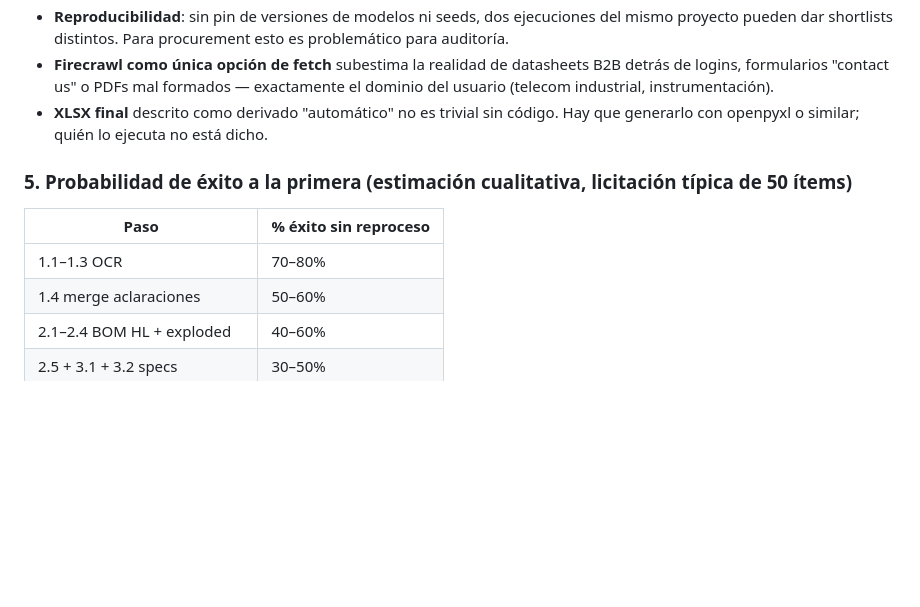
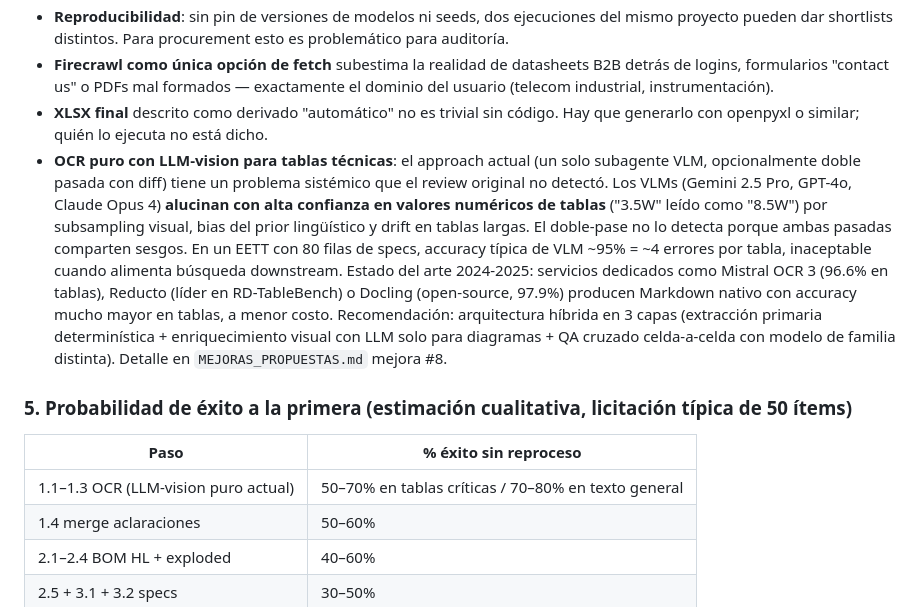
Before and after one commit to rmichelena/tender_workflows, a Markdown page: REVIEW_FRESH_EYES.md, the part around the change. GitHub-like rendering; blank space fills up the shorter version.

```diff
--- a/REVIEW_FRESH_EYES.md
+++ b/REVIEW_FRESH_EYES.md
@@ -39,12 +39,13 @@ El approach es razonable para el problema. La separación de canónico (JSON) vs
 - **Reproducibilidad**: sin pin de versiones de modelos ni seeds, dos ejecuciones del mismo proyecto pueden dar shortlists distintos. Para procurement esto es problemático para auditoría.
 - **Firecrawl como única opción de fetch** subestima la realidad de datasheets B2B detrás de logins, formularios "contact us" o PDFs mal formados — exactamente el dominio del usuario (telecom industrial, instrumentación).
 - **XLSX final** descrito como derivado "automático" no es trivial sin código. Hay que generarlo con openpyxl o similar; quién lo ejecuta no está dicho.
+- **OCR puro con LLM-vision para tablas técnicas**: el approach actual (un solo subagente VLM, opcionalmente doble pasada con diff) tiene un problema sistémico que el review original no detectó. Los VLMs (Gemini 2.5 Pro, GPT-4o, Claude Opus 4) **alucinan con alta confianza en valores numéricos de tablas** ("3.5W" leído como "8.5W") por subsampling visual, bias del prior lingüístico y drift en tablas largas. El doble-pase no lo detecta porque ambas pasadas comparten sesgos. En un EETT con 80 filas de specs, accuracy típica de VLM ~95% = ~4 errores por tabla, inaceptable cuando alimenta búsqueda downstream. Estado del arte 2024-2025: servicios dedicados como Mistral OCR 3 (96.6% en tablas), Reducto (líder en RD-TableBench) o Docling (open-source, 97.9%) producen Markdown nativo con accuracy mucho mayor en tablas, a menor costo. Recomendación: arquitectura híbrida en 3 capas (extracción primaria determinística + enriquecimiento visual con LLM solo para diagramas + QA cruzado celda-a-celda con modelo de familia distinta). Detalle en `MEJORAS_PROPUESTAS.md` mejora #8.
 
 ### 5. Probabilidad de éxito a la primera (estimación cualitativa, licitación típica de 50 ítems)
 
 | Paso | % éxito sin reproceso |
 |---|---|
-| 1.1–1.3 OCR | 70–80% |
+| 1.1–1.3 OCR (LLM-vision puro actual) | 50–70% en tablas críticas / 70–80% en texto general |
 | 1.4 merge aclaraciones | 50–60% |
 | 2.1–2.4 BOM HL + exploded | 40–60% |
 | 2.5 + 3.1 + 3.2 specs | 30–50% |
```
Also changed, not shown: MEJORAS_PROPUESTAS.md (+45 -5 lines).
